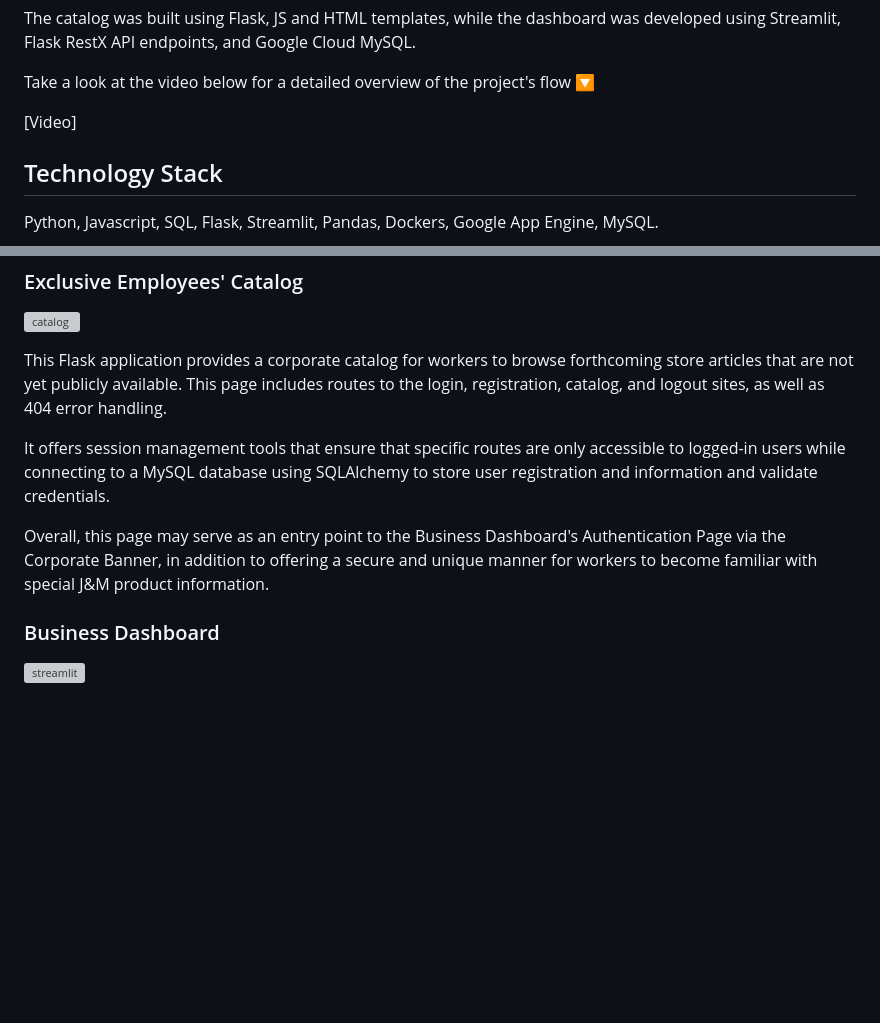
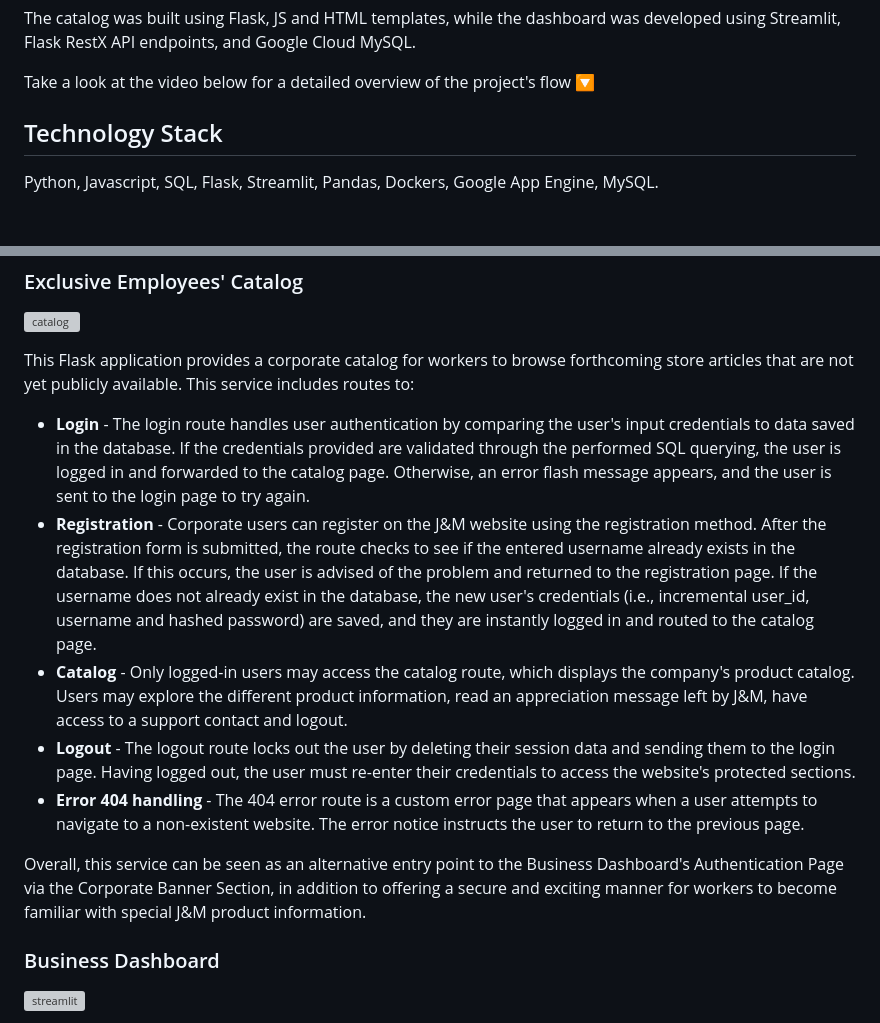
Before and after one commit to joaoaapinho/J-M-Corporate-Catalog-and-Business-Dashboard, a Markdown page: README.md, 2 parts joined by grey strips. Drawn GitHub-style; blank space fills up the shorter version; grey boxes are pictures that could not be loaded.

Commit message:
catalog description of routes readme

```diff
--- a/README.md
+++ b/README.md
@@ -16,8 +16,6 @@ To ensure that only authorized employees have access to the catalog and dashboar
 The catalog was built using Flask, JS and HTML templates, while the dashboard was developed using Streamlit, Flask RestX API endpoints, and Google Cloud MySQL.
 
 Take a look at the video below for a detailed overview of the project's flow 🔽</p>
-
-[Video]
 
 
 <h2> Technology Stack </h2>
@@ -47,11 +45,15 @@ While the original datasets contained irrelevant or unnecessary columns, the dat
 
 ![catalog](https://user-images.githubusercontent.com/114337279/230591467-3e113662-d357-45d9-bf3a-7dea08824278.gif)
 
-This Flask application provides a corporate catalog for workers to browse forthcoming store articles that are not yet publicly available. This page includes routes to the login, registration, catalog, and logout sites, as well as 404 error handling.
+This Flask application provides a corporate catalog for workers to browse forthcoming store articles that are not yet publicly available. This service includes routes to:
 
-It offers session management tools that ensure that specific routes are only accessible to logged-in users while connecting to a MySQL database using SQLAlchemy to store user registration and information and validate credentials.
+- **Login** - The login route handles user authentication by comparing the user's input credentials to data saved in the database. If the credentials provided are validated through the performed SQL querying, the user is logged in and forwarded to the catalog page. Otherwise, an error flash message appears, and the user is sent to the login page to try again.
+- **Registration** -  Corporate users can register on the J&M website using the registration method. After the registration form is submitted, the route checks to see if the entered username already exists in the database. If this occurs, the user is advised of the problem and returned to the registration page. If the username does not already exist in the database, the new user's credentials (i.e., incremental user_id, username and hashed password) are saved, and they are instantly logged in and routed to the catalog page.
+- **Catalog** - Only logged-in users may access the catalog route, which displays the company's product catalog. Users may explore the different product information, read an appreciation message left by J&M, have access to a support contact and logout.
+- **Logout** - The logout route locks out the user by deleting their session data and sending them to the login page. Having logged out, the user must re-enter their credentials to access the website's protected sections.
+- **Error 404 handling** - The 404 error route is a custom error page that appears when a user attempts to navigate to a non-existent website. The error notice instructs the user to return to the previous page.
 
-Overall, this page may serve as an entry point to the Business Dashboard's Authentication Page via the Corporate Banner, in addition to offering a secure and unique manner for workers to become familiar with special J&M product information.
+Overall, this service can be seen as an alternative entry point to the Business Dashboard's Authentication Page via the Corporate Banner Section, in addition to offering a secure and exciting manner for workers to become familiar with special J&M product information.
 
 <h3> Business Dashboard </h3>
 
```
